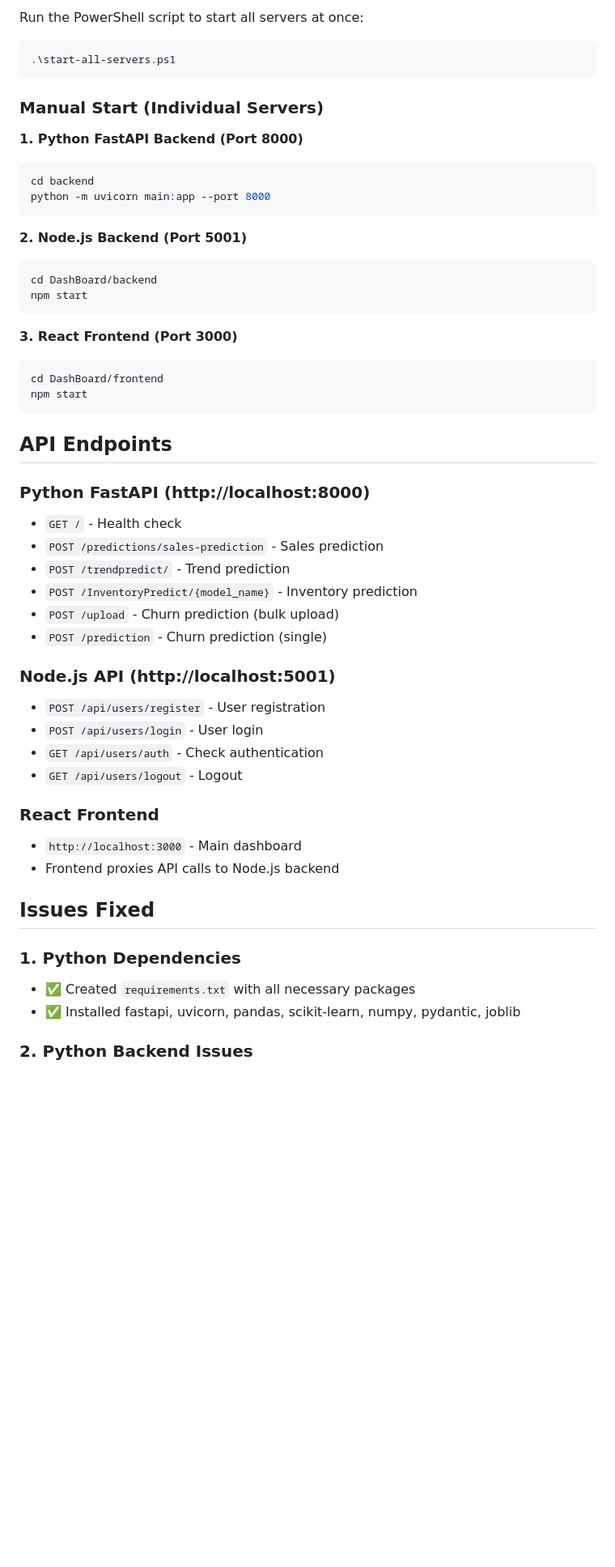
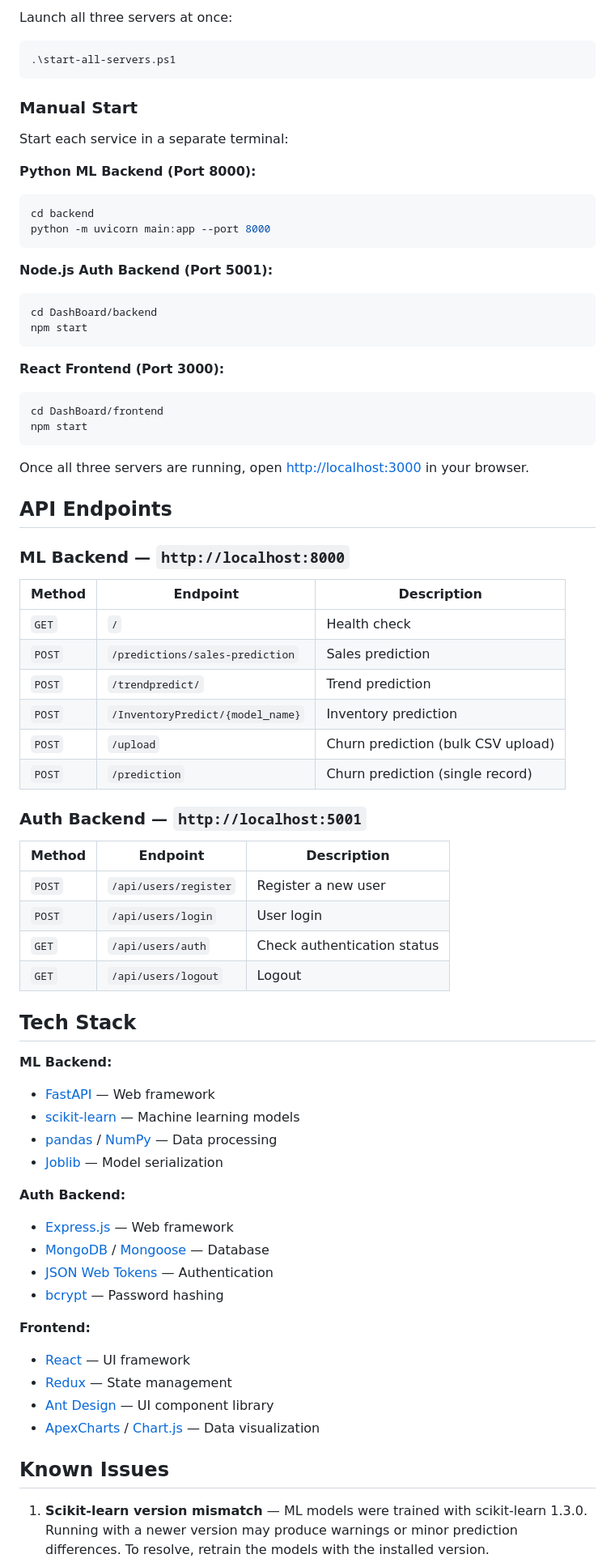
Before and after one commit to jithmapv/SmartTea-Prediction-System, a Markdown page: README.md, the part around one of its changes. Shown at 81% size. GitHub-like rendering; blank space fills up the shorter version.

````diff
--- a/README.md
+++ b/README.md
@@ -68,62 +81,80 @@ npm install --legacy-peer-deps
 
-Run the PowerShell script to start all servers at once:
+Launch all three servers at once:
 
 ```powershell
 .\start-all-servers.ps1
 ```
 
-### Manual Start (Individual Servers)
+### Manual Start
 
-**1. Python FastAPI Backend (Port 8000)**
+Start each service in a separate terminal:
 
-```powershell
+**Python ML Backend (Port 8000):**
+
+```bash
 cd backend
 python -m uvicorn main:app --port 8000
 ```
 
-**2. Node.js Backend (Port 5001)**
+**Node.js Auth Backend (Port 5001):**
 
-```powershell
+```bash
 cd DashBoard/backend
 npm start
 ```
 
-**3. React Frontend (Port 3000)**
+**React Frontend (Port 3000):**
 
-```powershell
+```bash
 cd DashBoard/frontend
 npm start
 ```
 
+Once all three servers are running, open [http://localhost:3000](http://localhost:3000) in your browser.
+
 ## API Endpoints
 
-### Python FastAPI (http://localhost:8000)
+### ML Backend — `http://localhost:8000`
 
-- `GET /` - Health check
-- `POST /predictions/sales-prediction` - Sales prediction
-- `POST /trendpredict/` - Trend prediction
-- `POST /InventoryPredict/{model_name}` - Inventory prediction
-- `POST /upload` - Churn prediction (bulk upload)
-- `POST /prediction` - Churn prediction (single)
+| Method | Endpoint | Description |
+|--------|----------|-------------|
+| `GET` | `/` | Health check |
+| `POST` | `/predictions/sales-prediction` | Sales prediction |
+| `POST` | `/trendpredict/` | Trend prediction |
+| `POST` | `/InventoryPredict/{model_name}` | Inventory prediction |
+| `POST` | `/upload` | Churn prediction (bulk CSV upload) |
+| `POST` | `/prediction` | Churn prediction (single record) |
 
-### Node.js API (http://localhost:5001)
+### Auth Backend — `http://localhost:5001`
 
-- `POST /api/users/register` - User registration
-- `POST /api/users/login` - User login
-- `GET /api/users/auth` - Check authentication
-- `GET /api/users/logout` - Logout
+| Method | Endpoint | Description |
+|--------|----------|-------------|
+| `POST` | `/api/users/register` | Register a new user |
+| `POST` | `/api/users/login` | User login |
+| `GET` | `/api/users/auth` | Check authentication status |
+| `GET` | `/api/users/logout` | Logout |
 
-### React Frontend
+## Tech Stack
 
-- `http://localhost:3000` - Main dashboard
-- Frontend proxies API calls to Node.js backend
+**ML Backend:**
+- [FastAPI](https://fastapi.tiangolo.com/) — Web framework
+- [scikit-learn](https://scikit-learn.org/) — Machine learning models
+- [pandas](https://pandas.pydata.org/) / [NumPy](https://numpy.org/) — Data processing
+- [Joblib](https://joblib.readthedocs.io/) — Model serialization
 
-## Issues Fixed
+**Auth Backend:**
+- [Express.js](https://expressjs.com/) — Web framework
+- [MongoDB](https://www.mongodb.com/) / [Mongoose](https://mongoosejs.com/) — Database
+- [JSON Web Tokens](https://jwt.io/) — Authentication
+- [bcrypt](https://www.npmjs.com/package/bcrypt) — Password hashing
 
-### 1. Python Dependencies
+**Frontend:**
+- [React](https://reactjs.org/) — UI framework
+- [Redux](https://redux.js.org/) — State management
+- [Ant Design](https://ant.design/) — UI component library
+- [ApexCharts](https://apexcharts.com/) / [Chart.js](https://www.chartjs.org/) — Data visualization
 
-- ✅ Created `requirements.txt` with all necessary packages
-- ✅ Installed fastapi, uvicorn, pandas, scikit-learn, numpy, pydantic, joblib
+## Known Issues
 
-### 2. Python Backend Issues
+1. **Scikit-learn version mismatch** — ML models were trained with scikit-learn 1.3.0. Running with a newer version may produce warnings or minor prediction differences. To resolve, retrain the models with the installed version.
 
````
Also changed, not shown: other parts of README.md (+58 -103 lines).
